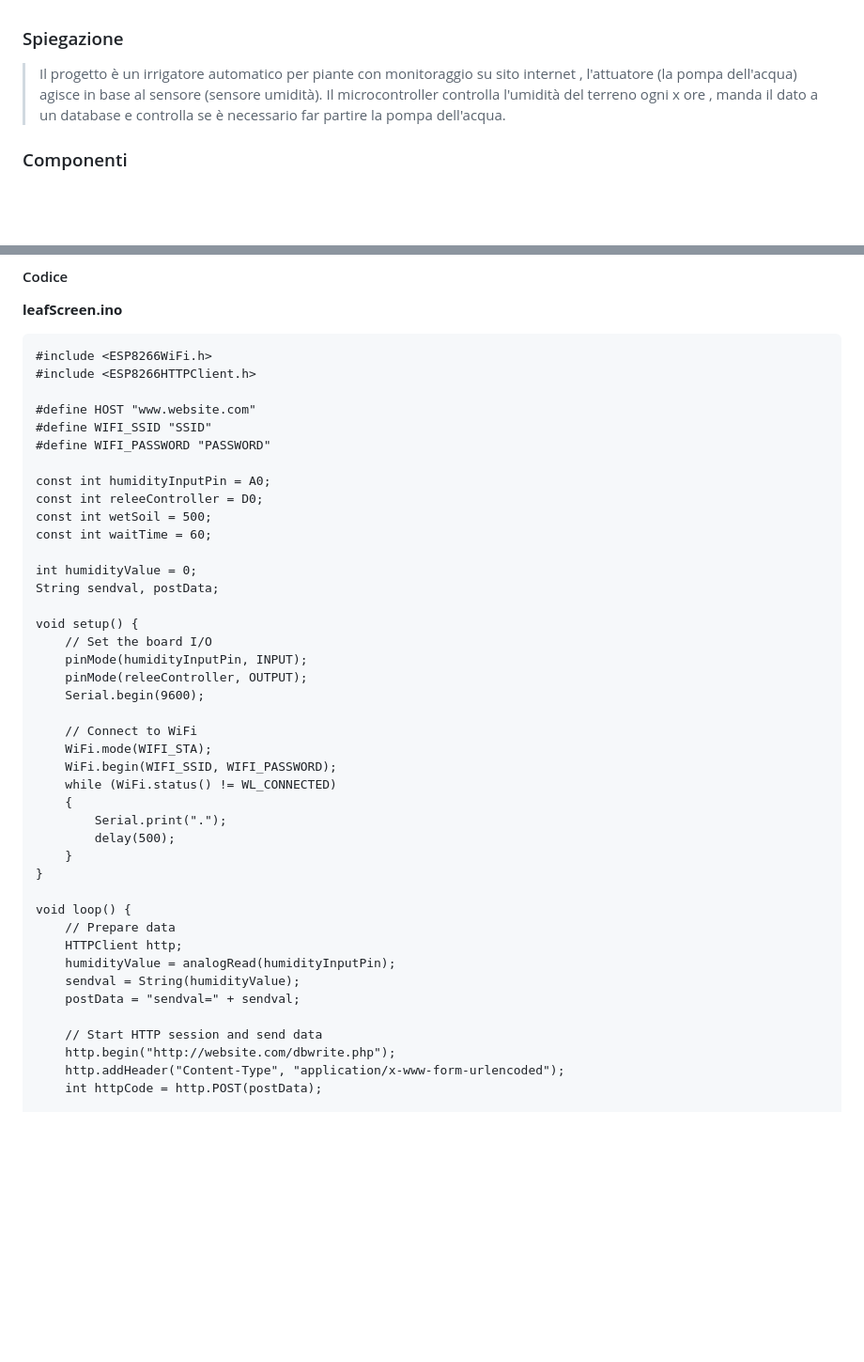
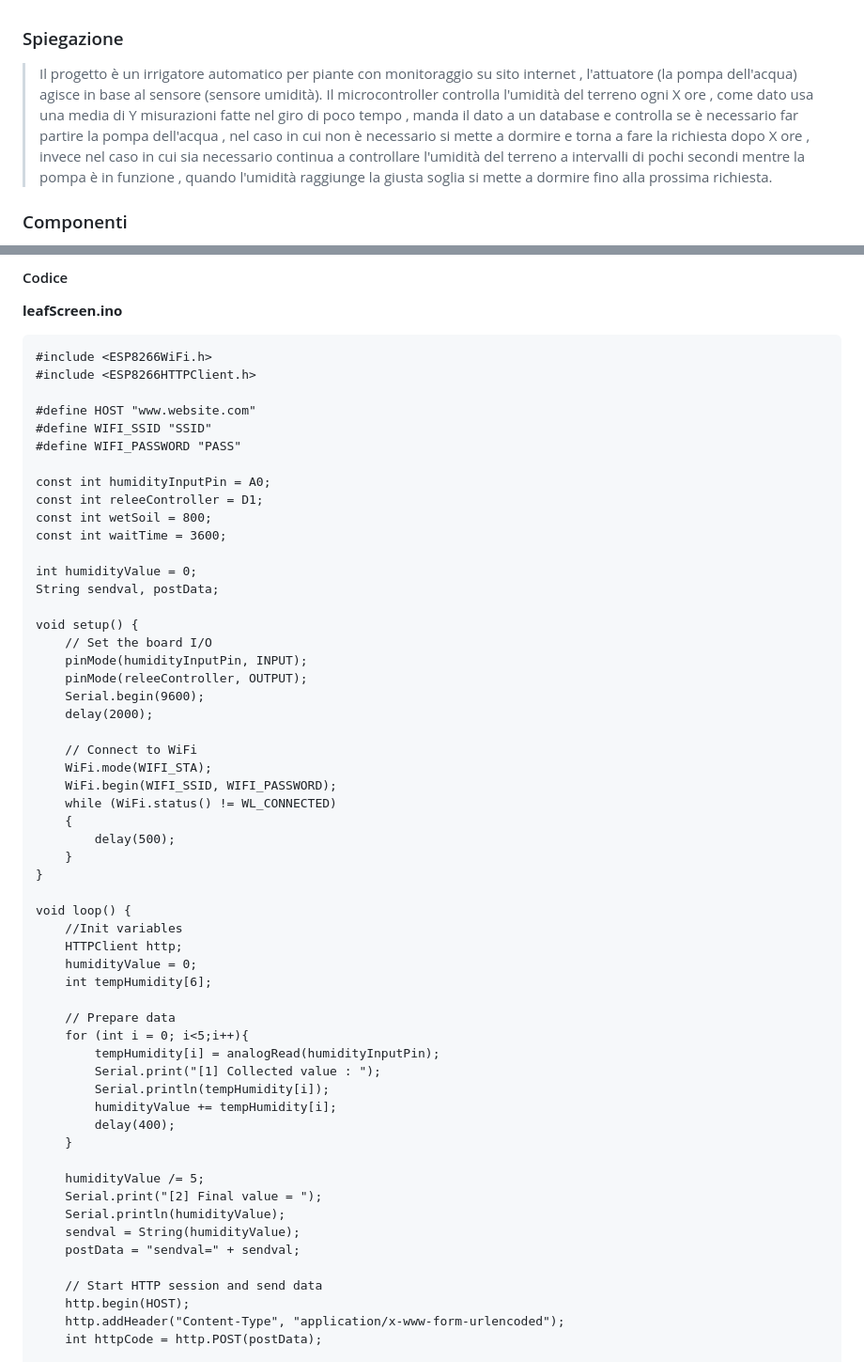
Before and after one commit to Trisogene/LeafScreen, a Markdown page: README.MD, 2 parts joined by grey strips. Shown: that part at 94% size. Rendered like a GitHub page; blank space fills up the shorter version.

```diff
--- a/README.MD
+++ b/README.MD
@@ -1,6 +1,6 @@
 ### Spiegazione
 >Il progetto è un irrigatore automatico per piante con monitoraggio su sito internet , l'attuatore (la pompa dell'acqua) agisce in base al sensore (sensore umidità).
-Il microcontroller controlla l'umidità del terreno ogni x ore , manda il dato a un database e controlla se è necessario far partire la pompa dell'acqua.
+Il microcontroller controlla l'umidità del terreno ogni X ore , come dato usa una media di Y misurazioni fatte nel giro di poco tempo , manda il dato a un database e controlla se è necessario far partire la pompa dell'acqua , nel caso in cui non è necessario si mette a dormire e torna a fare la richiesta dopo X ore , invece nel caso in cui sia necessario continua a controllare l'umidità del terreno a intervalli di pochi secondi mentre la pompa è in funzione , quando l'umidità raggiunge la giusta soglia si mette a dormire fino alla prossima richiesta.
 
 ### Componenti
 >* Flying fish MH Sensor
@@ -93,12 +101,12 @@ TODO : modificare schema fritzing per farlo funzionare a batteria
 
     #define HOST "www.website.com"
     #define WIFI_SSID "SSID"
-    #define WIFI_PASSWORD "PASSWORD"
+    #define WIFI_PASSWORD "PASS"
 
     const int humidityInputPin = A0;
-    const int releeController = D0;
-    const int wetSoil = 500;
-    const int waitTime = 60;
+    const int releeController = D1;
+    const int wetSoil = 800;
+    const int waitTime = 3600;
 
     int humidityValue = 0;
     String sendval, postData;
@@ -108,26 +116,40 @@ TODO : modificare schema fritzing per farlo funzionare a batteria
         pinMode(humidityInputPin, INPUT);
         pinMode(releeController, OUTPUT);
         Serial.begin(9600);
+        delay(2000);
 
         // Connect to WiFi
         WiFi.mode(WIFI_STA);
         WiFi.begin(WIFI_SSID, WIFI_PASSWORD);
         while (WiFi.status() != WL_CONNECTED)
         {
-            Serial.print(".");
             delay(500);
         }
     }
 
     void loop() {
+        //Init variables
+        HTTPClient http;
+        humidityValue = 0;
+        int tempHumidity[6];
+
         // Prepare data
-        HTTPClient http;
-        humidityValue = analogRead(humidityInputPin);
+        for (int i = 0; i<5;i++){
+            tempHumidity[i] = analogRead(humidityInputPin);
+            Serial.print("[1] Collected value : ");
+            Serial.println(tempHumidity[i]);
+            humidityValue += tempHumidity[i];
+            delay(400);
+        }
+
+        humidityValue /= 5;
+        Serial.print("[2] Final value = ");
+        Serial.println(humidityValue);
         sendval = String(humidityValue);
         postData = "sendval=" + sendval;
 
         // Start HTTP session and send data
-        http.begin("http://website.com/dbwrite.php");
+        http.begin(HOST);
         http.addHeader("Content-Type", "application/x-www-form-urlencoded");
         int httpCode = http.POST(postData);
 
```
Also changed, not shown: other parts of README.MD (+31 -16 lines), img/FRITZING1.png, img/FRITZING2.png, 2 other files.
